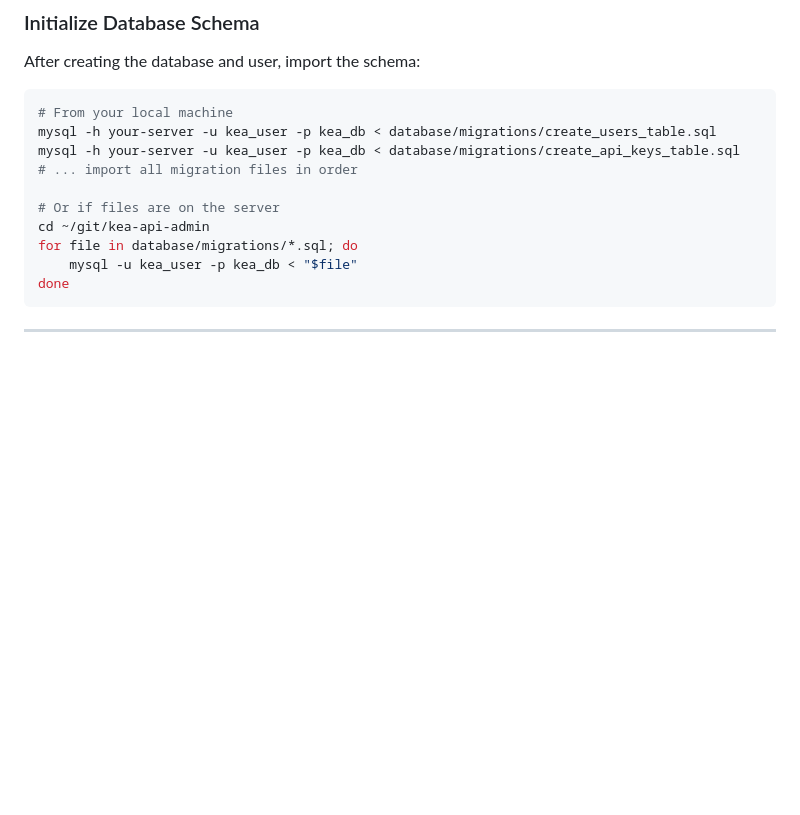
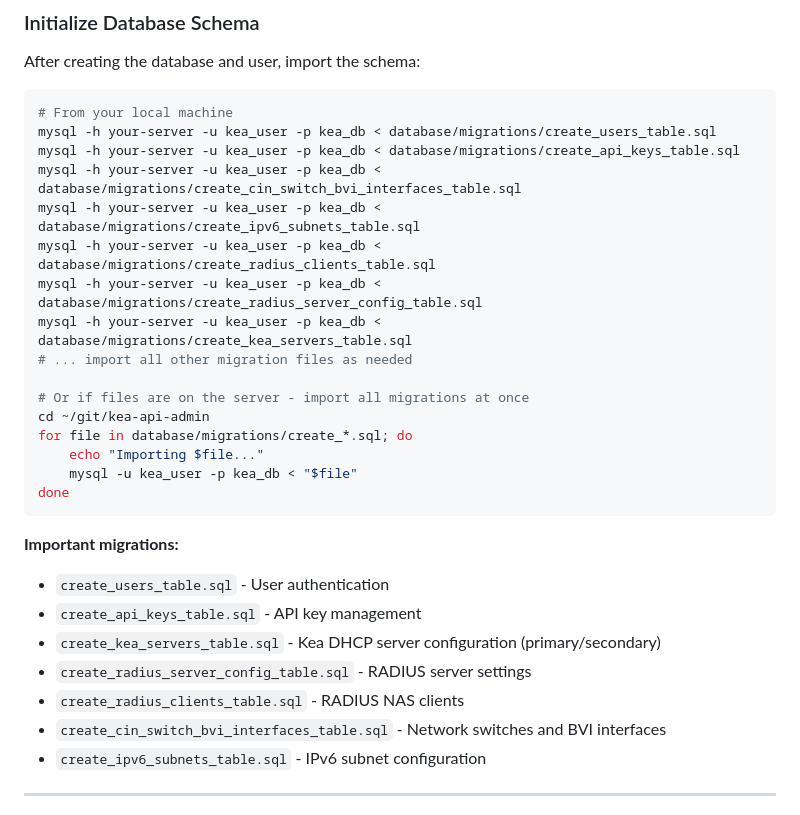
Before and after one commit to svdleer/kea-api-admin, a Markdown page: DOCKER-DEPLOYMENT.md, the part around the change. GitHub-like rendering; blank space fills up the shorter version.

Commit message:
Update Docker docs: Add kea_servers migration to installation instructions

````diff
--- a/DOCKER-DEPLOYMENT.md
+++ b/DOCKER-DEPLOYMENT.md
@@ -87,14 +87,29 @@ After creating the database and user, import the schema:
 # From your local machine
 mysql -h your-server -u kea_user -p kea_db < database/migrations/create_users_table.sql
 mysql -h your-server -u kea_user -p kea_db < database/migrations/create_api_keys_table.sql
-# ... import all migration files in order
+mysql -h your-server -u kea_user -p kea_db < database/migrations/create_cin_switch_bvi_interfaces_table.sql
+mysql -h your-server -u kea_user -p kea_db < database/migrations/create_ipv6_subnets_table.sql
+mysql -h your-server -u kea_user -p kea_db < database/migrations/create_radius_clients_table.sql
+mysql -h your-server -u kea_user -p kea_db < database/migrations/create_radius_server_config_table.sql
+mysql -h your-server -u kea_user -p kea_db < database/migrations/create_kea_servers_table.sql
+# ... import all other migration files as needed
 
-# Or if files are on the server
+# Or if files are on the server - import all migrations at once
 cd ~/git/kea-api-admin
-for file in database/migrations/*.sql; do
+for file in database/migrations/create_*.sql; do
+    echo "Importing $file..."
     mysql -u kea_user -p kea_db < "$file"
 done
 ```
+
+**Important migrations:**
+- `create_users_table.sql` - User authentication
+- `create_api_keys_table.sql` - API key management
+- `create_kea_servers_table.sql` - Kea DHCP server configuration (primary/secondary)
+- `create_radius_server_config_table.sql` - RADIUS server settings
+- `create_radius_clients_table.sql` - RADIUS NAS clients
+- `create_cin_switch_bvi_interfaces_table.sql` - Network switches and BVI interfaces
+- `create_ipv6_subnets_table.sql` - IPv6 subnet configuration
 
 ---
 
````
